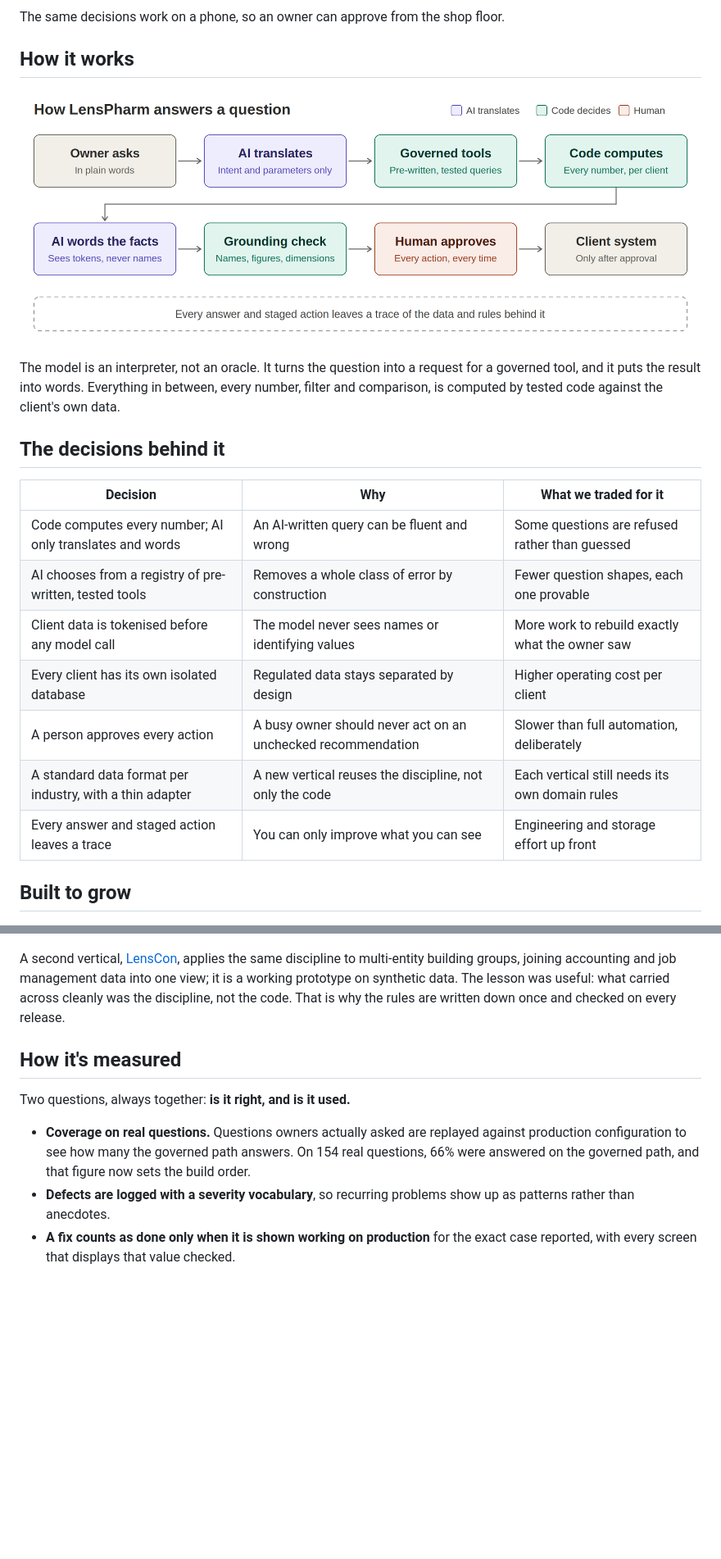
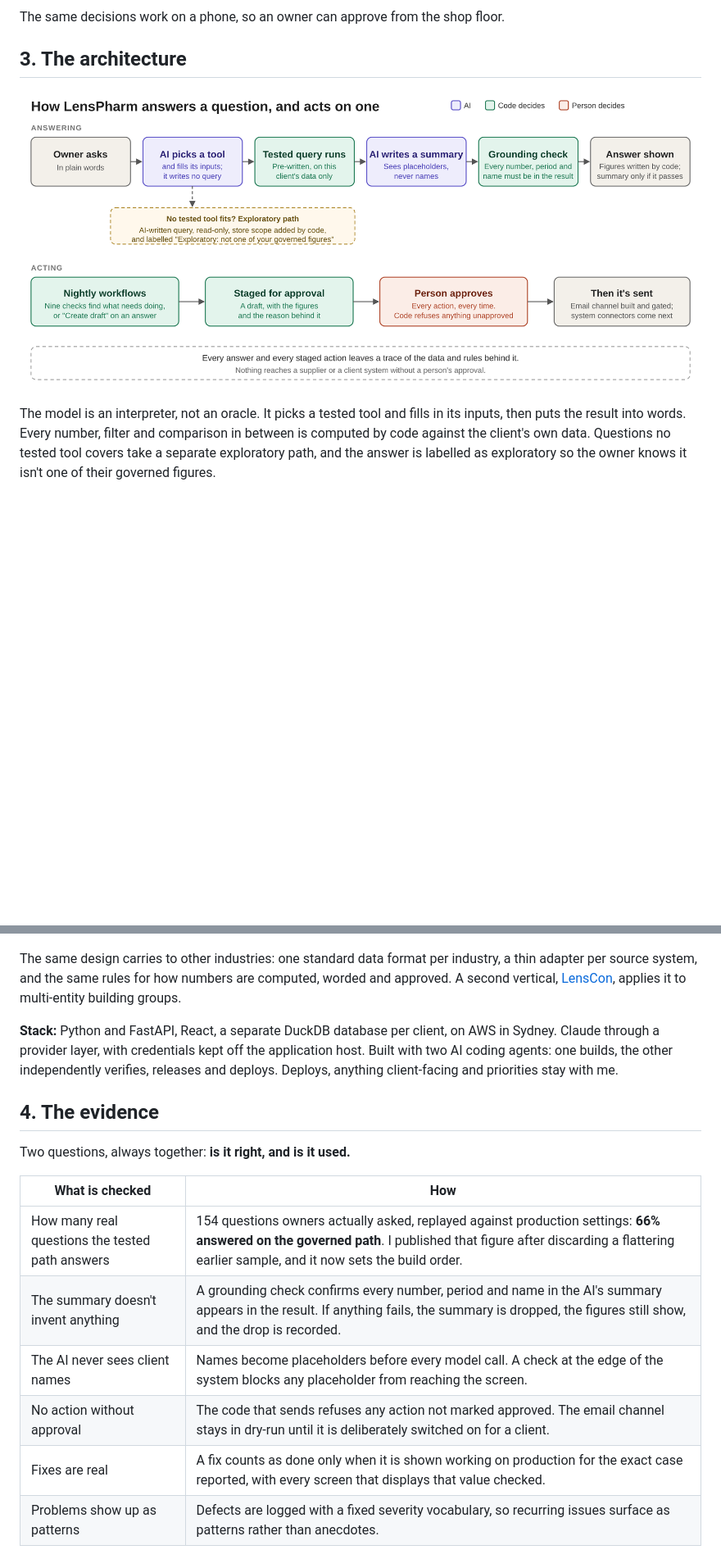
Before and after one commit to sonny-stack/lenspharm-case-study, a Markdown page: README.md, 2 parts joined by grey strips. Shown at 82% size. Drawn GitHub-style; pictures changed too: decision-spine.png; blank space fills up the shorter version.

```diff
--- a/README.md
+++ b/README.md
@@ -38,5 +38,5 @@ A workflow shows what it found, stages the actions with their values, and waits
 
 The same decisions work on a phone, so an owner can approve from the shop floor.
 
-## How it works
+## 3. The architecture
 
@@ -44,31 +44,24 @@ The same decisions work on a phone, so an owner can approve from the shop floor.
 
-The model is an interpreter, not an oracle. It turns the question into a request for a governed tool, and it puts the result into words. Everything in between, every number, filter and comparison, is computed by tested code against the client's own data.
-
-## The decisions behind it
-
-| Decision | Why | What we traded for it |
-|---|---|---|
-| Code computes every number; AI only translates and words | An AI-written query can be fluent and wrong | Some questions are refused rather than guessed |
-| AI chooses from a registry of pre-written, tested tools | Removes a whole class of error by construction | Fewer question shapes, each one provable |
-| Client data is tokenised before any model call | The model never sees names or identifying values | More work to rebuild exactly what the owner saw |
-| Every client has its own isolated database | Regulated data stays separated by design | Higher operating cost per client |
-| A person approves every action | A busy owner should never act on an unchecked recommendation | Slower than full automation, deliberately |
-| A standard data format per industry, with a thin adapter | A new vertical reuses the discipline, not only the code | Each vertical still needs its own domain rules |
-| Every answer and staged action leaves a trace | You can only improve what you can see | Engineering and storage effort up front |
-
-## Built to grow
+The model is an interpreter, not an oracle. It picks a tested tool and fills in its inputs, then puts the result into words. Every number, filter and comparison in between is computed by code against the client's own data. Questions no tested tool covers take a separate exploratory path, and the answer is labelled as exploratory so the owner knows it isn't one of their governed figures.
 
 ![One discipline, many verticals](platform-pattern.png)
 
-A second vertical, [LensCon](https://github.com/sonny-stack/lenscon-case-study), applies the same discipline to multi-entity building groups, joining accounting and job management data into one view; it is a working prototype on synthetic data. The lesson was useful: what carried across cleanly was the discipline, not the code. That is why the rules are written down once and checked on every release.
+The same design carries to other industries: one standard data format per industry, a thin adapter per source system, and the same rules for how numbers are computed, worded and approved. A second vertical, [LensCon](https://github.com/sonny-stack/lenscon-case-study), applies it to multi-entity building groups.
 
-## How it's measured
+**Stack:** Python and FastAPI, React, a separate DuckDB database per client, on AWS in Sydney. Claude through a provider layer, with credentials kept off the application host. Built with two AI coding agents: one builds, the other independently verifies, releases and deploys. Deploys, anything client-facing and priorities stay with me.
+
+## 4. The evidence
 
 Two questions, always together: **is it right, and is it used.**
 
-- **Coverage on real questions.** Questions owners actually asked are replayed against production configuration to see how many the governed path answers. On 154 real questions, 66% were answered on the governed path, and that figure now sets the build order.
-- **Defects are logged with a severity vocabulary**, so recurring problems show up as patterns rather than anecdotes.
-- **A fix counts as done only when it is shown working on production** for the exact case reported, with every screen that displays that value checked.
+| What is checked | How |
+|---|---|
+| How many real questions the tested path answers | 154 questions owners actually asked, replayed against production settings: **66% answered on the governed path**. I published that figure after discarding a flattering earlier sample, and it now sets the build order. |
+| The summary doesn't invent anything | A grounding check confirms every number, period and name in the AI's summary appears in the result. If anything fails, the summary is dropped, the figures still show, and the drop is recorded. |
+| The AI never sees client names | Names become placeholders before every model call. A check at the edge of the system blocks any placeholder from reaching the screen. |
+| No action without approval | The code that sends refuses any action not marked approved. The email channel stays in dry-run until it is deliberately switched on for a client. |
+| Fixes are real | A fix counts as done only when it is shown working on production for the exact case reported, with every screen that displays that value checked. |
+| Problems show up as patterns | Defects are logged with a fixed severity vocabulary, so recurring issues surface as patterns rather than anecdotes. |
 
 ![A three-month forecast with its measured error band](forecasting.png)
 
```
Also changed, not shown: other parts of README.md (+23 -17 lines).
